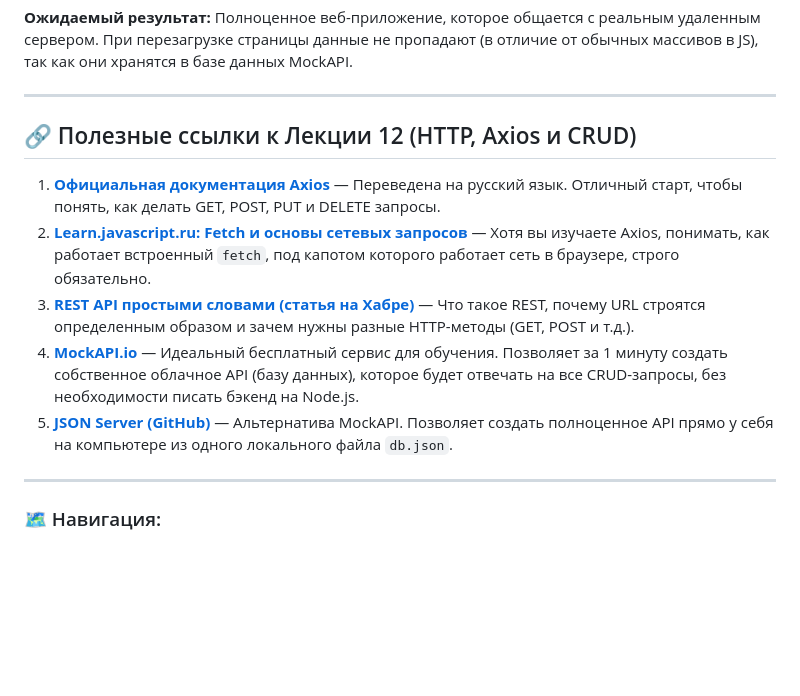
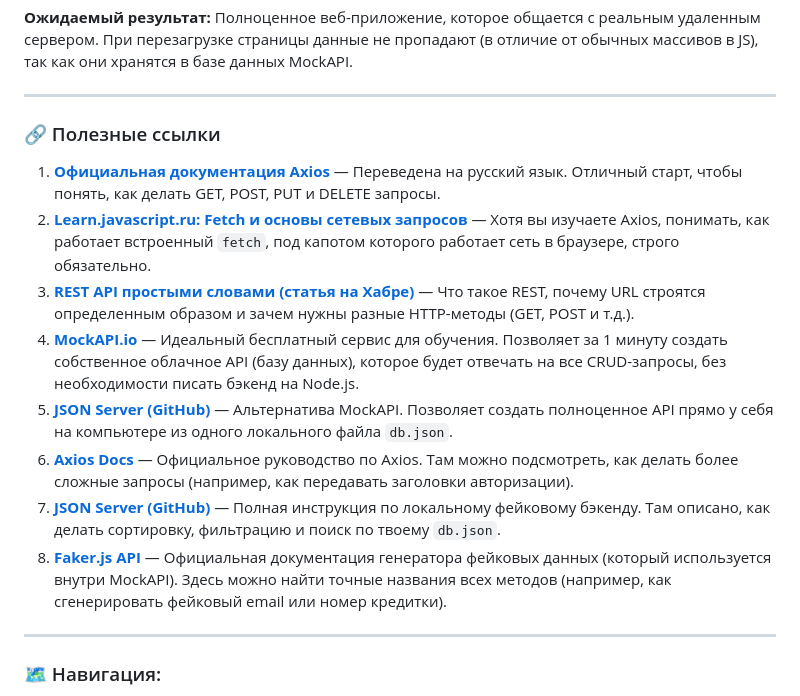
Before and after one commit to ShevchenkoOl/FrontEnd_rus, a Markdown page: JavaScript/lekce12.md, the part around the change. GitHub-like rendering; blank space fills up the shorter version.

Commit message:
Update useful links section in lekce12.md

```diff
--- a/JavaScript/lekce12.md
+++ b/JavaScript/lekce12.md
@@ -237,13 +237,16 @@ const response = await axios.delete(`https://api.example.com/users/1`);
 
 ---
 
-## 🔗 Полезные ссылки к Лекции 12 (HTTP, Axios и CRUD)
+### 🔗 Полезные ссылки
 
 1. **[Официальная документация Axios](https://axios-http.com/ru/docs/intro)** — Переведена на русский язык. Отличный старт, чтобы понять, как делать GET, POST, PUT и DELETE запросы.
 2. **[Learn.javascript.ru: Fetch и основы сетевых запросов](https://learn.javascript.ru/fetch)** — Хотя вы изучаете Axios, понимать, как работает встроенный `fetch`, под капотом которого работает сеть в браузере, строго обязательно.
 3. **[REST API простыми словами (статья на Хабре)](https://habr.com/ru/articles/483202/)** — Что такое REST, почему URL строятся определенным образом и зачем нужны разные HTTP-методы (GET, POST и т.д.).
 4. **[MockAPI.io](https://mockapi.io/)** — Идеальный бесплатный сервис для обучения. Позволяет за 1 минуту создать собственное облачное API (базу данных), которое будет отвечать на все CRUD-запросы, без необходимости писать бэкенд на Node.js.
 5. **[JSON Server (GitHub)](https://github.com/typicode/json-server)** — Альтернатива MockAPI. Позволяет создать полноценное API прямо у себя на компьютере из одного локального файла `db.json`.
+6. **[Axios Docs](https://www.google.com/search?q=https://axios-http.com/ru/docs/intro)** — Официальное руководство по Axios. Там можно подсмотреть, как делать более сложные запросы (например, как передавать заголовки авторизации).
+7. **[JSON Server (GitHub)](https://github.com/typicode/json-server)** — Полная инструкция по локальному фейковому бэкенду. Там описано, как делать сортировку, фильтрацию и поиск по твоему `db.json`.
+8. **[Faker.js API](https://fakerjs.dev/api/)** — Официальная документация генератора фейковых данных (который используется внутри MockAPI). Здесь можно найти точные названия всех методов (например, как сгенерировать фейковый email или номер кредитки).
 
 ---
 
```
